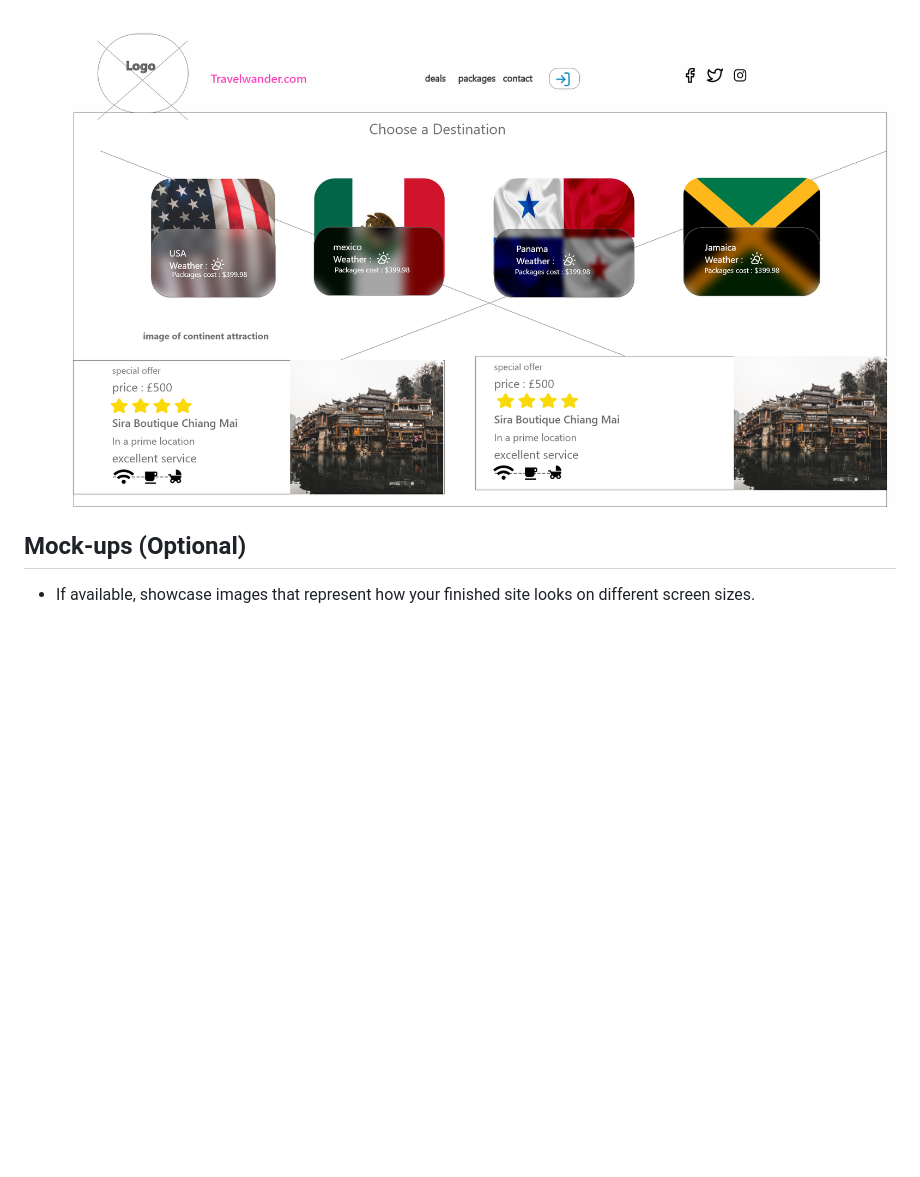
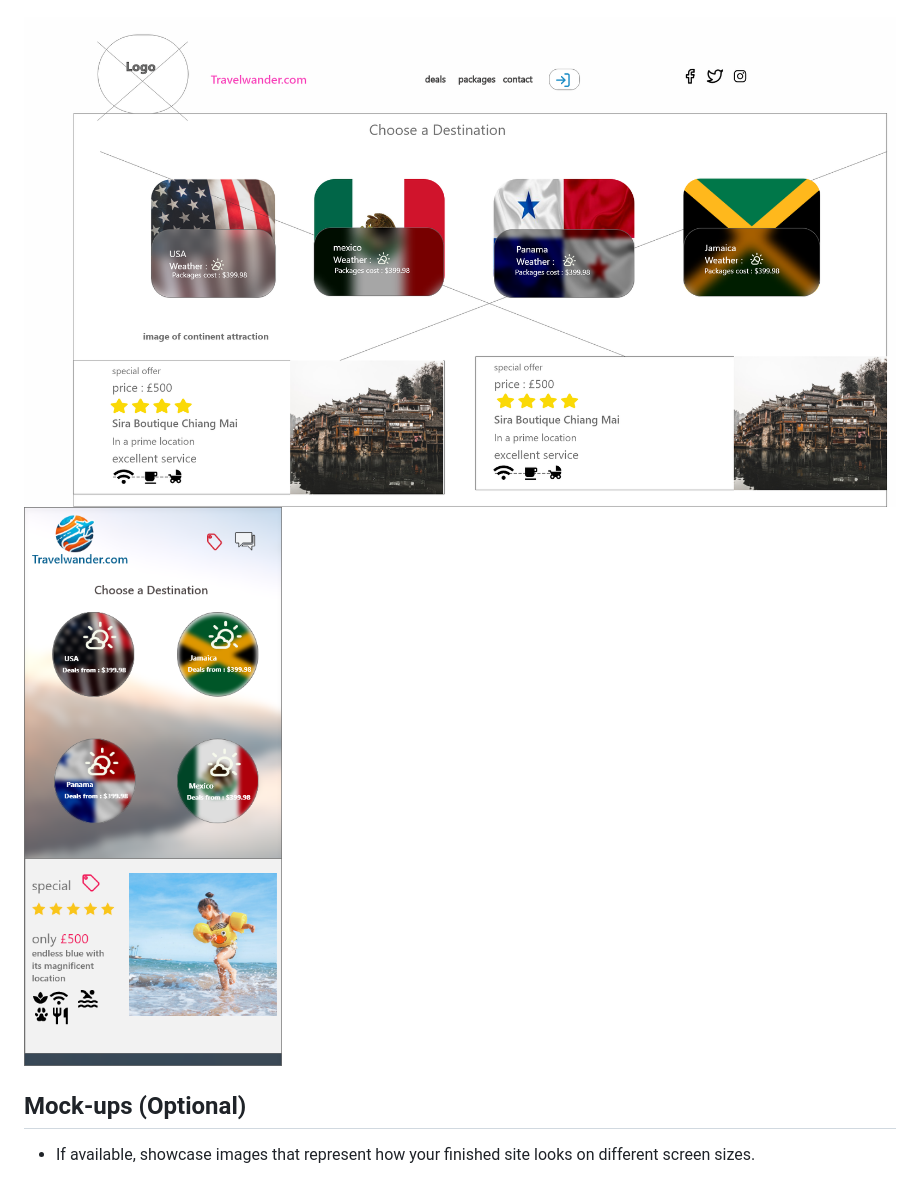
Before and after one commit to Code-Institute-Submissions/Travelwander, a Markdown page: readme.md, the part around the change. Rendered like a GitHub page; pictures changed too: assets/wireframes/mobile_second_page_col1.png (added); blank space fills up the shorter version.

Commit message:
Update readme secondpage mobile wireframe color

```diff
--- a/readme.md
+++ b/readme.md
@@ -355,7 +355,7 @@ Specify the license under which your project is distributed. You can choose from
 
 <img src="./assets/wireframes/first_wireframe_color.png" style="width: 60%; height: 60%;"><img src="./assets/wireframes/mobile_firstpage_color.png" style="width: 30%; height: 50%;">
 
-<img src="./assets/wireframes/second_page_color1.png" style="width: 60%; height: 60%;">
+<img src="./assets/wireframes/second_page_color1.png" style="width: 60%; height: 60%;"><img src="./assets/wireframes/mobile_second_page_col1.png" style="width: 30%; height: 50%;">
 
 ## Mock-ups (Optional)
 
```
